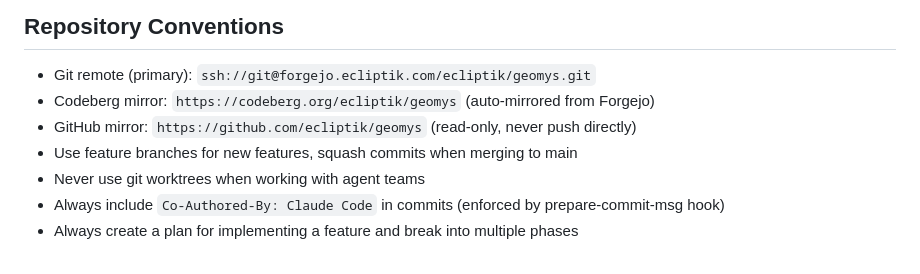
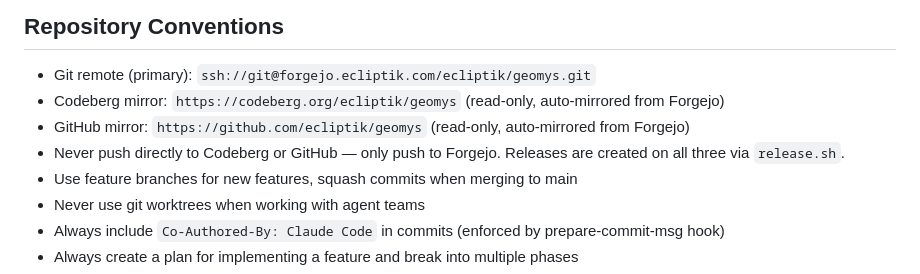
Before and after one commit to ecliptik/geomys, a Markdown page: CLAUDE.md, the part around the change. Rendered like a GitHub page.

Commit message:
Clarify Codeberg and GitHub are both read-only mirrors in CLAUDE.md
Only Forgejo should receive pushes. Releases are created on all three
platforms via release.sh.

Co-Authored-By: Claude Code <noreply@anthropic.com>

```diff
--- a/CLAUDE.md
+++ b/CLAUDE.md
@@ -84,8 +84,9 @@ Users can also adjust memory after building via Finder's "Get Info" on the Geomy
 ## Repository Conventions
 
 - Git remote (primary): `ssh://git@forgejo.ecliptik.com/ecliptik/geomys.git`
-- Codeberg mirror: `https://codeberg.org/ecliptik/geomys` (auto-mirrored from Forgejo)
-- GitHub mirror: `https://github.com/ecliptik/geomys` (read-only, never push directly)
+- Codeberg mirror: `https://codeberg.org/ecliptik/geomys` (read-only, auto-mirrored from Forgejo)
+- GitHub mirror: `https://github.com/ecliptik/geomys` (read-only, auto-mirrored from Forgejo)
+- Never push directly to Codeberg or GitHub — only push to Forgejo. Releases are created on all three via `release.sh`.
 - Use feature branches for new features, squash commits when merging to main
 - Never use git worktrees when working with agent teams
 - Always include `Co-Authored-By: Claude Code` in commits (enforced by prepare-commit-msg hook)
```
